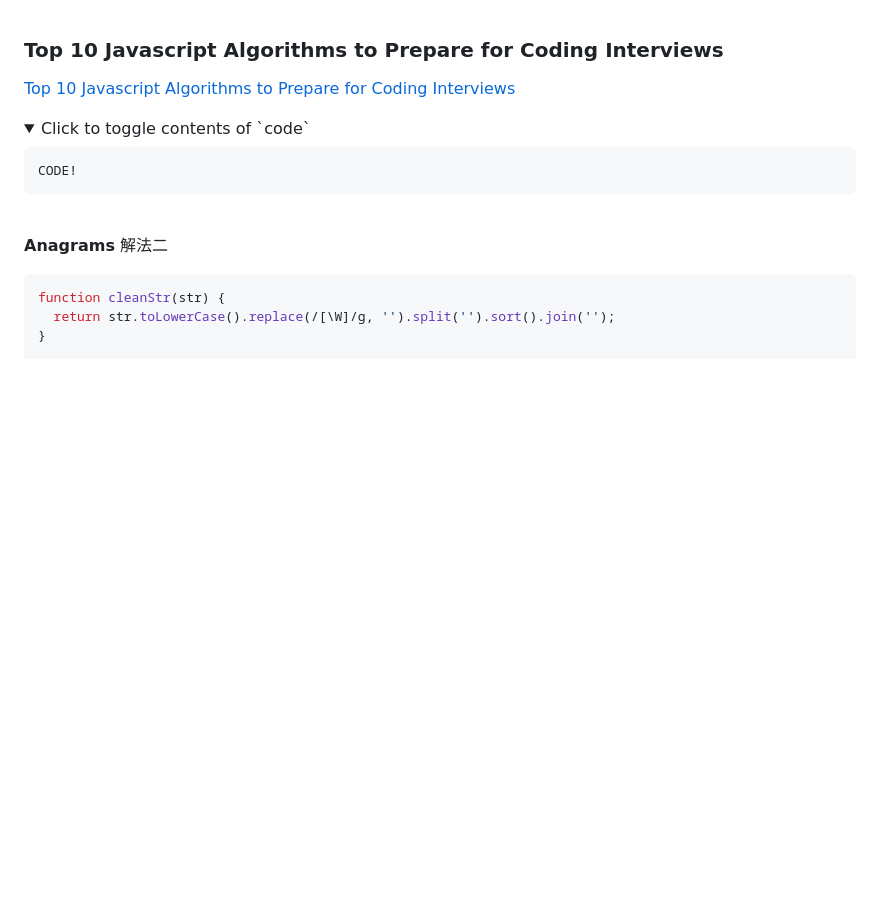
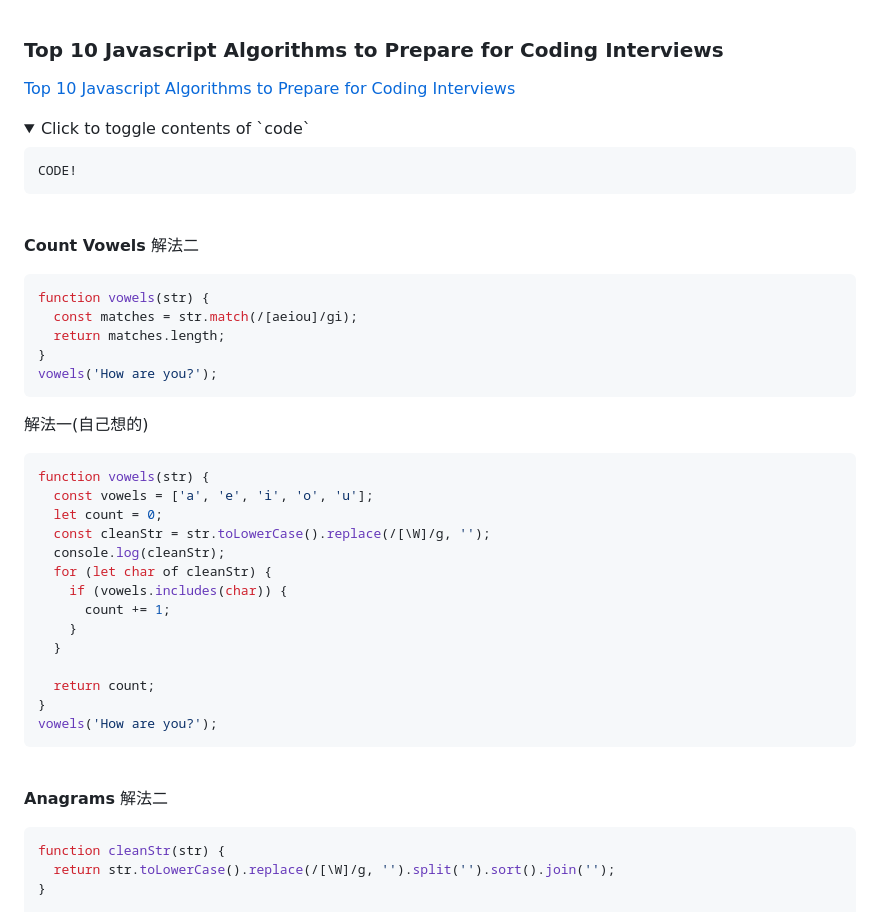
Before and after one commit to BurnettMiao/Miao-Learning-Notes, a Markdown page: JavaScript/Top 10 Javascript Algorithms to Prepare for Coding Interviews/learning notes.md, the part around the change. Rendered like a GitHub page; folded sections open; blank space fills up the shorter version.

Commit message:
js演算法與資料結構練習

````diff
--- a/JavaScript/Top 10 Javascript Algorithms to Prepare for Coding Interviews/learning notes.md
+++ b/JavaScript/Top 10 Javascript Algorithms to Prepare for Coding Interviews/learning notes.md
@@ -10,6 +10,38 @@ CODE!
 ```
 
 </details>
+
+<br/>
+
+**Count Vowels**
+解法二
+
+```js
+function vowels(str) {
+  const matches = str.match(/[aeiou]/gi);
+  return matches.length;
+}
+vowels('How are you?');
+```
+
+解法一(自己想的)
+
+```js
+function vowels(str) {
+  const vowels = ['a', 'e', 'i', 'o', 'u'];
+  let count = 0;
+  const cleanStr = str.toLowerCase().replace(/[\W]/g, '');
+  console.log(cleanStr);
+  for (let char of cleanStr) {
+    if (vowels.includes(char)) {
+      count += 1;
+    }
+  }
+
+  return count;
+}
+vowels('How are you?');
+```
 
 <br/>
 
````
